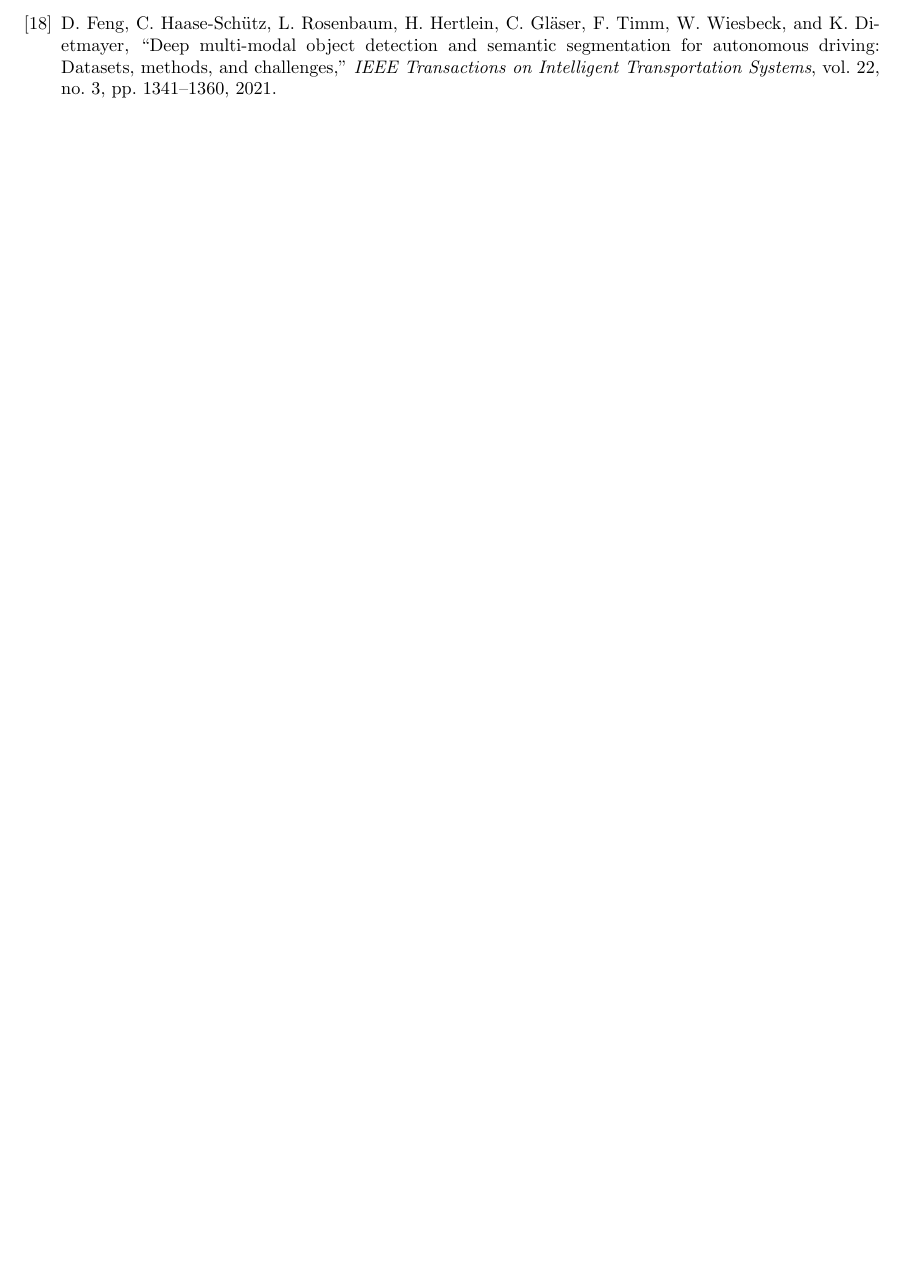
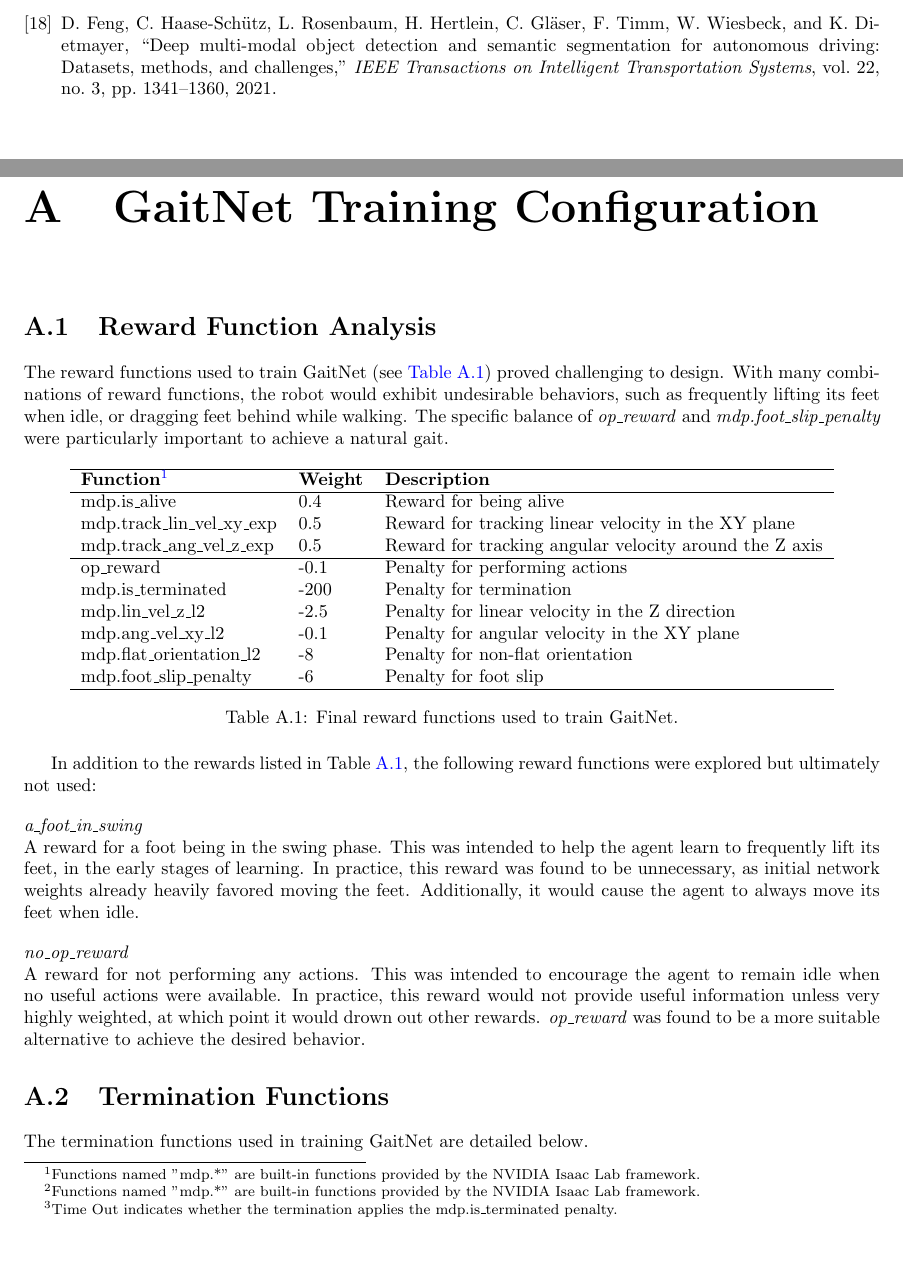
Before and after one commit to opsullivan85/thesis-latex, a LaTeX thesis (main.tex, which reads appendices/gaitnet-training-configuration.tex): part of page 28 of 28 before the commit and two parts of pages 28 and 29 of 30 after it, the two joined at a grey line, cut so that both start at the same text, the shorter picture padded with empty space. Compiled offline with pdfLaTeX.

Commit message:
added training appendix

```diff
--- /dev/null
+++ b/appendices/gaitnet-training-configuration.tex
@@ -0,0 +1,64 @@
+\chapter{GaitNet Training Configuration}
+\section{Reward Function Analysis}
+
+The reward functions used to train GaitNet (see \autoref{tab:reward-function}) proved
+challenging to design. With many combinations of reward functions, the robot would exhibit undesirable
+behaviors, such as frequently lifting its feet when
+idle, or dragging feet behind while walking. The
+specific balance of \textit{op\_reward} and
+\textit{mdp.foot\_slip\_penalty} were particularly
+important to achieve a natural gait.
+
+\begin{table}[h!]
+  \centering
+  \begin{tabular}{lll}
+    \hline
+    \textbf{Function}\tablefootnote{Functions named "mdp.*" are built-in functions
+    provided by the NVIDIA Isaac Lab framework.} & \textbf{Weight} & \textbf{Description} \\
+    \hline
+    mdp.is\_alive & 0.4 & Reward for being alive \\
+    mdp.track\_lin\_vel\_xy\_exp & 0.5 & Reward for tracking linear velocity in the XY plane \\
+    mdp.track\_ang\_vel\_z\_exp & 0.5 & Reward for tracking angular velocity around the Z axis \\
+    \hline
+    op\_reward & -0.1 & Penalty for performing actions \\
+    mdp.is\_terminated & -200 & Penalty for termination \\
+    mdp.lin\_vel\_z\_l2 & -2.5 & Penalty for linear velocity in the Z direction \\
+    mdp.ang\_vel\_xy\_l2 & -0.1 & Penalty for angular velocity in the XY plane \\
+    mdp.flat\_orientation\_l2 & -8 & Penalty for non-flat orientation \\
+    mdp.foot\_slip\_penalty & -6 & Penalty for foot slip \\
+    \hline
+  \end{tabular}
+  \caption{Final reward functions used to train GaitNet.}
+  \label{tab:reward-function}
+\end{table}
+
+In addition to the rewards listed in Table \ref{tab:reward-function},
+the following reward functions were explored but ultimately not used:
+
+\vspace{1em}
+\noindent
+\textit{a\_foot\_in\_swing}\\
+\noindent
+A reward for a foot being in the swing phase. This was
+intended to help the agent learn to frequently lift its feet,
+in the early stages of learning. In practice, this reward
+was found to be unnecessary, as initial network weights
+already heavily favored moving the feet. Additionally,
+it would cause the agent to always move its feet when idle.
+
+\vspace{1em}
+\noindent
+\textit{no\_op\_reward}\\
+\noindent
+A reward for not performing any actions. This was
+intended to encourage the agent to remain idle when
+no useful actions were available. In practice, this reward
+would not provide useful information unless very highly
+weighted, at which point it would drown out other rewards.
+\textit{op\_reward} was found to be a more suitable alternative
+to achieve the desired behavior.
+
+\section{Termination Functions}
+
+The termination functions used in training GaitNet
+are detailed below.
@@ -0,0 +70,3 @@
+    \textbf{Function}\tablefootnote{Functions named "mdp.*" are built-in functions
+    provided by the NVIDIA Isaac Lab framework.} & \textbf{Time Out}\tablefootnote{Time Out indicates whether the
+    termination applies the mdp.is\_terminated penalty.} & \textbf{Description} \\
@@ -0,0 +81,7 @@
+  \caption{Final termination functions used to train GaitNet.}
+  \label{tab:termination-function}
+\end{table}
+
+\section{PPO Hyperparameters}
+
+The PPO hyperparameters used to train GaitNet
--- a/main.tex
+++ b/main.tex
@@ -27,6 +27,7 @@
 \usepackage{tikz}
 \usetikzlibrary{positioning}
 \usepackage{adjustbox}
+\usepackage{tablefootnote}
 
 \usepackage{subfiles}
 \usepackage{titlesec}
```
Also changed, not shown: appendices/appendices.tex (added, +8 -0 lines), appendices/gaitnet-training-configuration.tex (42 more changed lines), main.tex (3 more changed lines).
